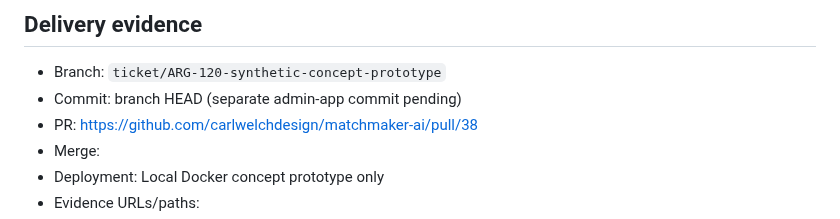
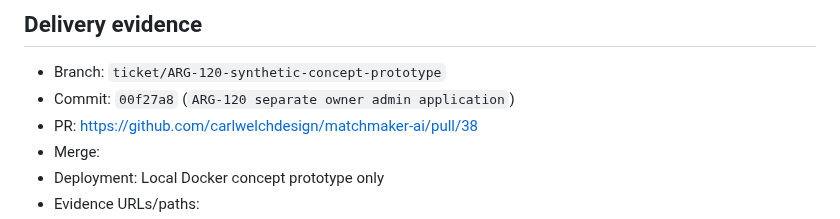
Before and after one commit to carlwelchdesign/matchmaker-ai, a Markdown page: plans/tickets/ARG-120-synthetic-concept-prototype.md, the part around the change. Rendered like a GitHub page.

Commit message:
ARG-120 record separate admin delivery

```diff
--- a/plans/tickets/ARG-120-synthetic-concept-prototype.md
+++ b/plans/tickets/ARG-120-synthetic-concept-prototype.md
@@ -88,7 +88,7 @@ workspace without collecting, processing, or presenting real personal data.
 ## Delivery evidence
 
 - Branch: `ticket/ARG-120-synthetic-concept-prototype`
-- Commit: branch HEAD (separate admin-app commit pending)
+- Commit: `00f27a8` (`ARG-120 separate owner admin application`)
 - PR: https://github.com/carlwelchdesign/matchmaker-ai/pull/38
 - Merge:
 - Deployment: Local Docker concept prototype only
```
